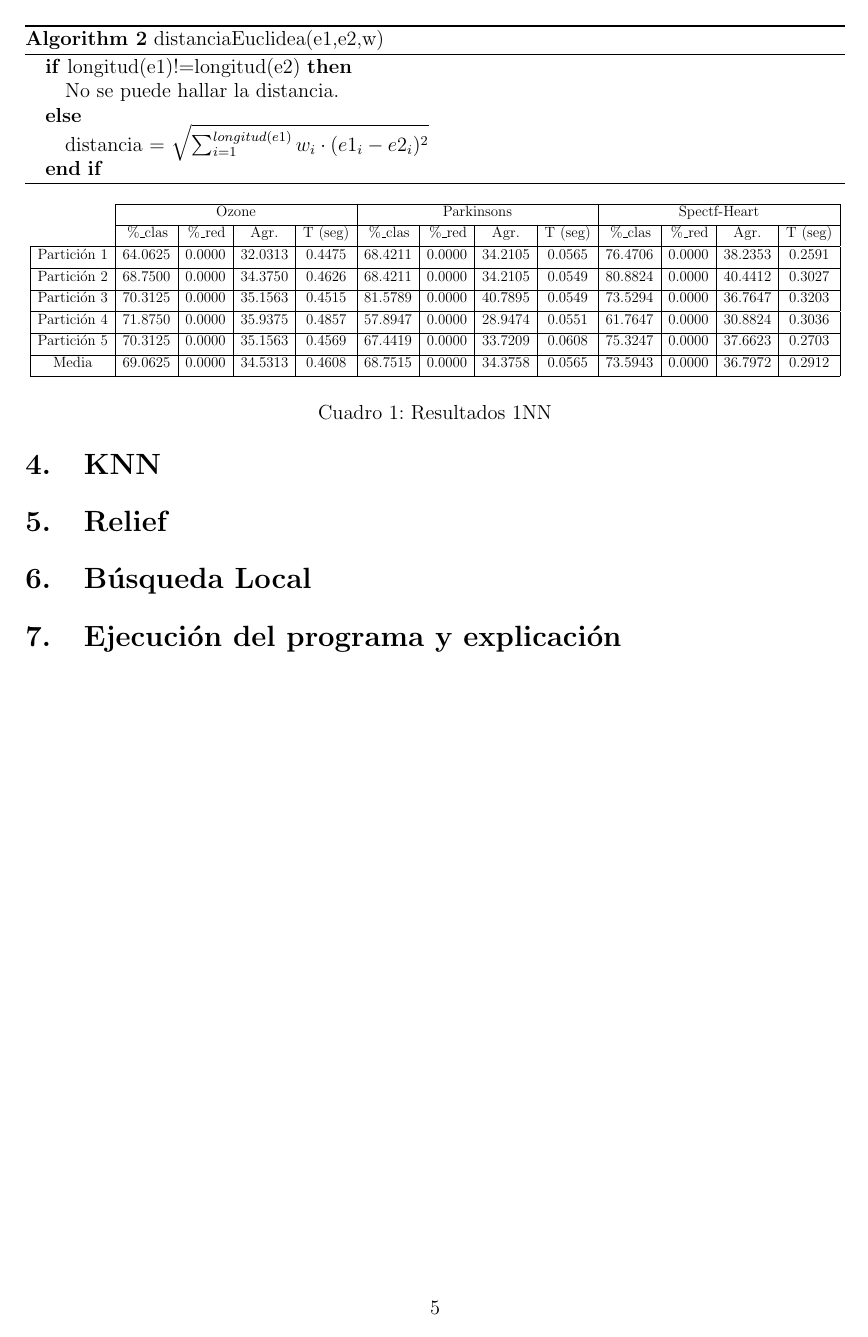
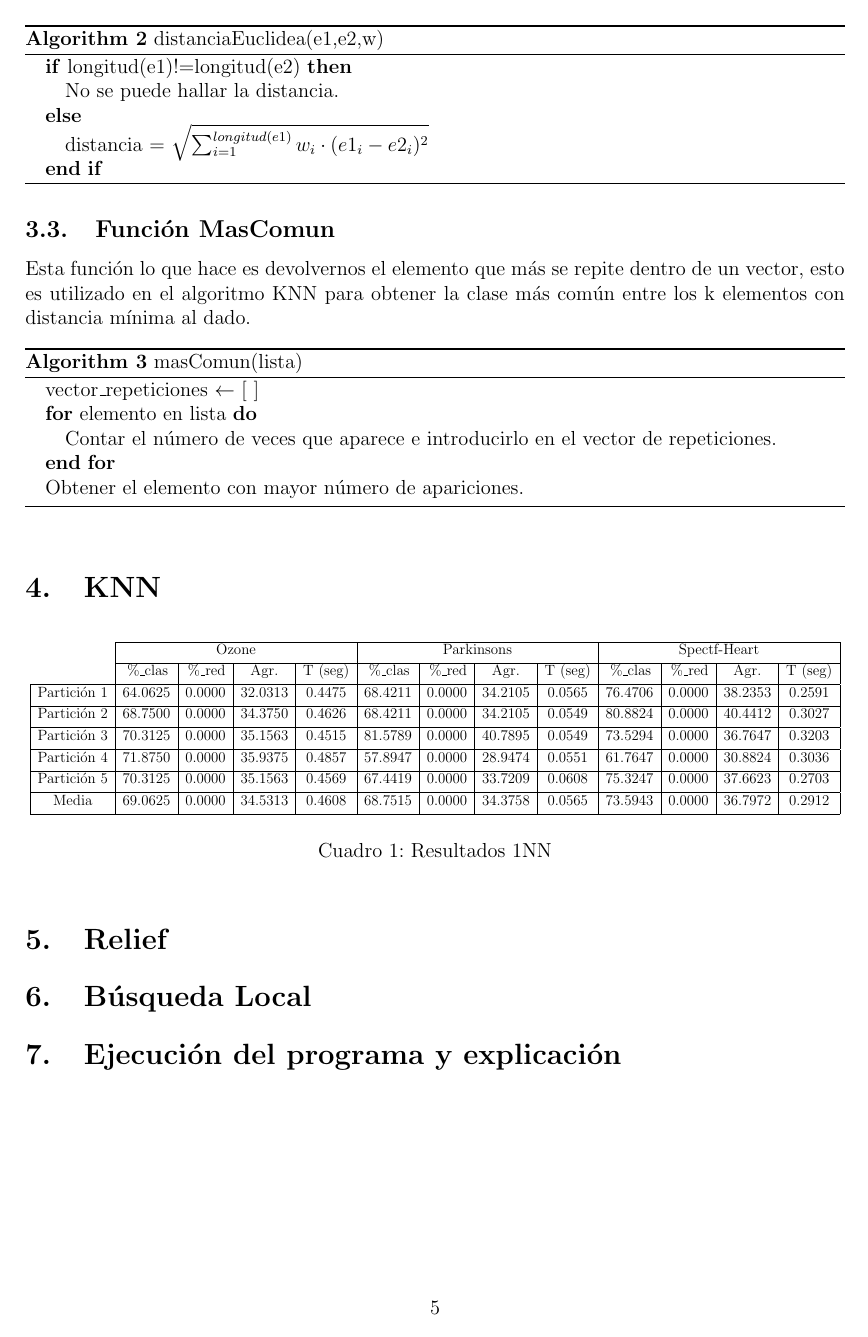
Before and after one commit to nacheteam/Metaheuristicas-APC, a LaTeX document (Practica 1/Trabajo/practica1.tex): page 5 of 7. Compiled offline with pdfLaTeX.

Commit message:
Añadida la función masComun

```diff
--- a/Practica 1/Trabajo/practica1.tex
+++ b/Practica 1/Trabajo/practica1.tex
@@ -140,6 +140,21 @@
 	\end{algorithm}
 
 	El resto de funciones de distancia siguen el mismo esquema pero cambiando la fórmula para obtener el valor de la misma.
+
+	\subsection{Función MasComun}
+
+	Esta función lo que hace es devolvernos el elemento que más se repite dentro de un vector, esto es utilizado en el algoritmo KNN para obtener la clase más común entre los k elementos con distancia mínima al dado.
+
+	\begin{algorithm}
+		\caption{masComun(lista)}
+		\begin{algorithmic}
+			\STATE vector\_repeticiones $\leftarrow$ [ ]
+			\FOR{elemento en lista}
+				\STATE Contar el número de veces que aparece e introducirlo en el vector de repeticiones.
+			\ENDFOR
+			\STATE Obtener el elemento con mayor número de apariciones.
+		\end{algorithmic}
+	\end{algorithm}
 
 
 	\section{KNN}
```
